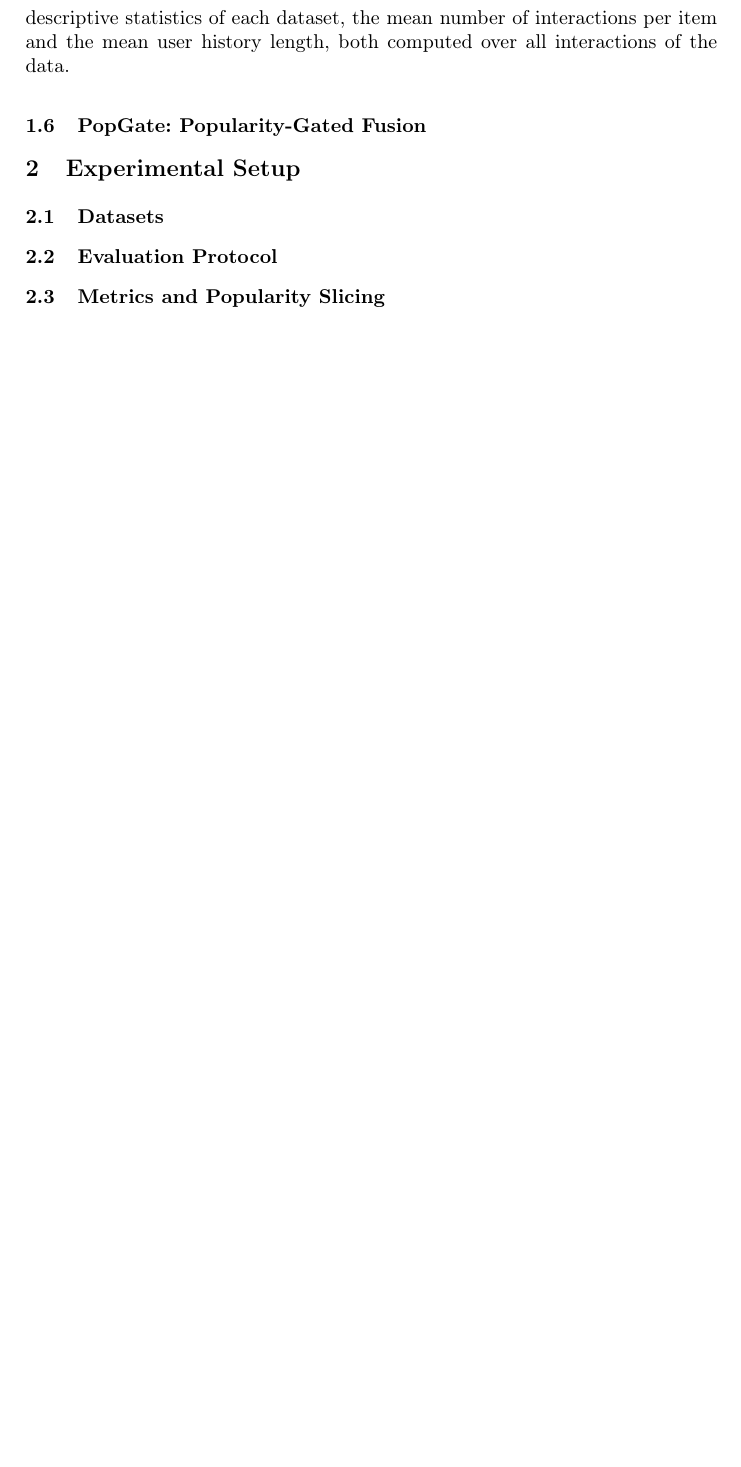
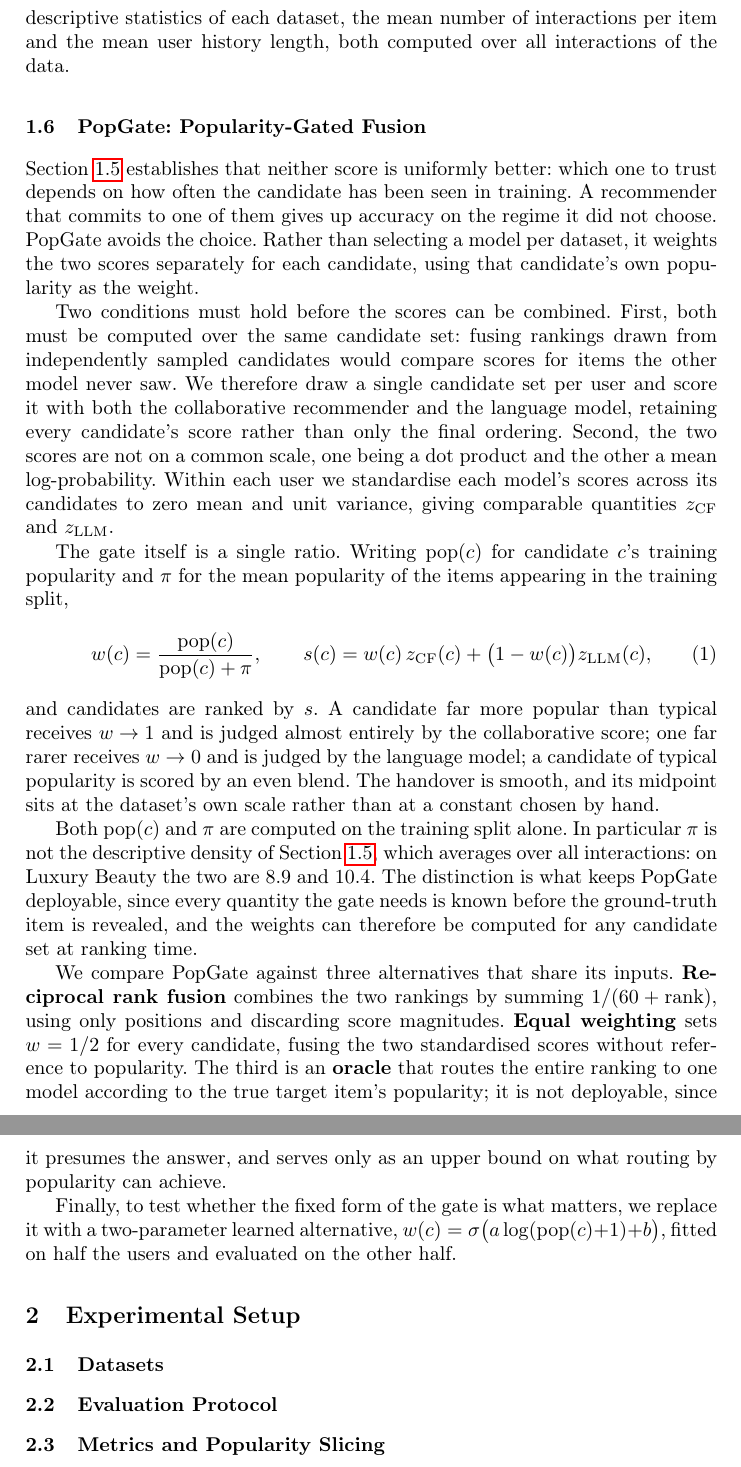
Before and after one commit to Mr-Dheer/CLAM-Rec-v2, a LaTeX paper (Cambodia/main.tex): part of page 4 of 4 before the commit and two parts of pages 4 and 5 of 5 after it, the two joined at a grey line, cut so that both start at the same text, the shorter picture padded with empty space. Compiled offline with pdfLaTeX.

Commit message:
paper: write 1.6 PopGate, completing the Methodology section
The last unwritten methodology subsection. Six paragraphs: motivation, the two
preconditions for fusing, the gate, its deployability, the comparison
methods, and the learned-gate ablation.

Structure choices:
- Opens from the crossover rather than from the formula. The gate is only
  interesting because neither score is uniformly better, so the motivation
  has to come first or the ratio looks arbitrary.
- Both formulas share a single equation environment, keeping the math
  footprint of the whole methodology to one display.
- The two fusion baselines are characterised by what they ignore -- reciprocal
  rank fusion discards score magnitudes, equal weighting never consults
  popularity. This is what makes the results readable later: if they fail
  where PopGate succeeds, the popularity weighting is what did the work.
- The oracle is marked non-deployable in the sentence that introduces it, so
  it cannot be mistaken for a competing method.

Discharges two debts recorded when 1.5 was compressed:
- popularity is a training statistic, known for every candidate before the
  target is revealed, which is what separates PopGate from the oracle;
- pi is the training-split mean and NOT the descriptive all-interaction
  density of 1.5, stated with both numbers (8.9 vs 10.4 on Luxury Beauty) so
  the contrast is concrete rather than asserted.

Learned gate written as sigmoid(a log(pop + 1) + b), matching
analysis_learned_gate.py -- the +1 matters since popularity can be zero.

Not included: the worked example from FINDING_4.md 4 (popular distractor vs
rare target). It explains the mechanism well but needs a table, and it may
belong with the results instead.

Co-Authored-By: Claude Opus 5 <noreply@anthropic.com>

```diff
--- a/Cambodia/main.tex
+++ b/Cambodia/main.tex
@@ -202,26 +197,59 @@ history length, both computed over all interactions of the data.
 
 \subsection{PopGate: Popularity-Gated Fusion}
 \label{sec:popgate}
-% - One-line motivation: the crossover makes "which signal to trust" a PER-CANDIDATE question.
-% - Shared candidate pool: both signals score an identical 20-candidate set per user with
-%   per-candidate scores logged. Say why it is required -- fusing independently sampled candidate
-%   sets is invalid. scripts/make_candidates.py.
-% - Per-user normalisation: dot products and log-likelihoods share no scale, so each model's 20
-%   scores are z-scored within a user. Prose, no display.
-% - EQUATION 1 -- the gate:  w(c) = pop(c) / (pop(c) + pi_train)
-%   pi_train = mean nonzero item popularity in the TRAINING split. Leakage-free and known at
-%   inference, which is what makes PopGate deployable.
-% - MUST state here (moved out of 1.5): pi_train is computed on the training split only
-%   and is NOT the descriptive all-interaction density of 1.5 -- e.g. Luxury 8.9 vs 10.4.
-%   Conflating them implies the gate uses test information. FINDING_2.md 7, FINDING_4.md 3.
-% - ALSO moved from 1.5: popularity is a training statistic, so it is known for every
-%   candidate at ranking time -- this is what separates PopGate from the oracle.
-% - EQUATION 2 -- the fused score:  w(c) z_CF(c) + (1 - w(c)) z_LLM(c)
-% - Comparison methods: RRF (ranks only, k = 60), equal-weight (w = 1/2 everywhere), and the
-%   ORACLE, which routes by the TRUE target's popularity -- an upper bound, NOT deployable.
-% - Close with the learned-gate ablation in one or two sentences: a 2-parameter sigmoid gate fit
-%   on half the users, evaluated on the other half. No table.
-% - Source: FINDING_4.md 3 and 5; scripts/analysis_ensemble_full.py, analysis_learned_gate.py.
+
+Section~\ref{sec:crossover-method} establishes that neither score is uniformly
+better: which one to trust depends on how often the candidate has been seen in
+training. A recommender that commits to one of them gives up accuracy on the regime
+it did not choose. PopGate avoids the choice. Rather than selecting a model per
+dataset, it weights the two scores separately for each candidate, using that
+candidate's own popularity as the weight.
+
+Two conditions must hold before the scores can be combined. First, both must be
+computed over the same candidate set: fusing rankings drawn from independently
+sampled candidates would compare scores for items the other model never saw. We
+therefore draw a single candidate set per user and score it with both the
+collaborative recommender and the language model, retaining every candidate's score
+rather than only the final ordering. Second, the two scores are not on a common
+scale, one being a dot product and the other a mean log-probability. Within each
+user we standardise each model's scores across its candidates to zero mean and unit
+variance, giving comparable quantities $z_{\mathrm{CF}}$ and $z_{\mathrm{LLM}}$.
+
+The gate itself is a single ratio. Writing $\mathrm{pop}(c)$ for candidate $c$'s
+training popularity and $\pi$ for the mean popularity of the items appearing in the
+training split,
+\begin{equation}
+w(c) = \frac{\mathrm{pop}(c)}{\mathrm{pop}(c) + \pi}, \qquad
+s(c) = w(c)\, z_{\mathrm{CF}}(c) + \bigl(1 - w(c)\bigr) z_{\mathrm{LLM}}(c),
+\label{eq:popgate}
+\end{equation}
+and candidates are ranked by $s$. A candidate far more popular than typical receives
+$w \to 1$ and is judged almost entirely by the collaborative score; one far rarer
+receives $w \to 0$ and is judged by the language model; a candidate of typical
+popularity is scored by an even blend. The handover is smooth, and its midpoint sits
+at the dataset's own scale rather than at a constant chosen by hand.
+
+Both $\mathrm{pop}(c)$ and $\pi$ are computed on the training split alone. In
+particular $\pi$ is not the descriptive density of
+Section~\ref{sec:crossover-method}, which averages over all interactions: on Luxury
+Beauty the two are $8.9$ and $10.4$. The distinction is what keeps PopGate
+deployable, since every quantity the gate needs is known before the ground-truth item
+is revealed, and the weights can therefore be computed for any candidate set at
+ranking time.
+
+We compare PopGate against three alternatives that share its inputs.
+\textbf{Reciprocal rank fusion} combines the two rankings by summing
+$1/(60 + \text{rank})$, using only positions and discarding score magnitudes.
+\textbf{Equal weighting} sets $w = 1/2$ for every candidate, fusing the two
+standardised scores without reference to popularity. The third is an \textbf{oracle}
+that routes the entire ranking to one model according to the true target item's
+popularity; it is not deployable, since it presumes the answer, and serves only as an
+upper bound on what routing by popularity can achieve.
+
+Finally, to test whether the fixed form of the gate is what matters, we replace it
+with a two-parameter learned alternative,
+$w(c) = \sigma\bigl(a \log(\mathrm{pop}(c) + 1) + b\bigr)$, fitted on half the users
+and evaluated on the other half.
 
 
 \section{Experimental Setup}
```
Also changed, not shown: Cambodia/main.tex (5 more changed lines).
